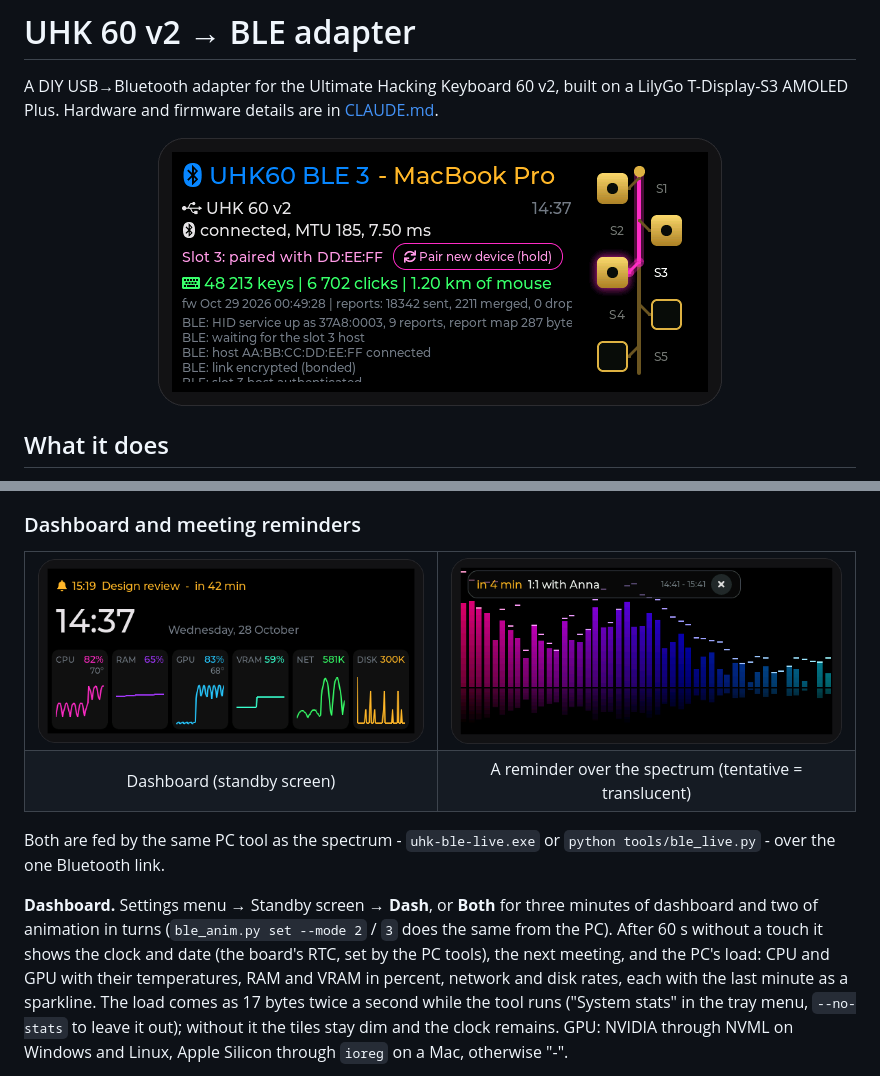
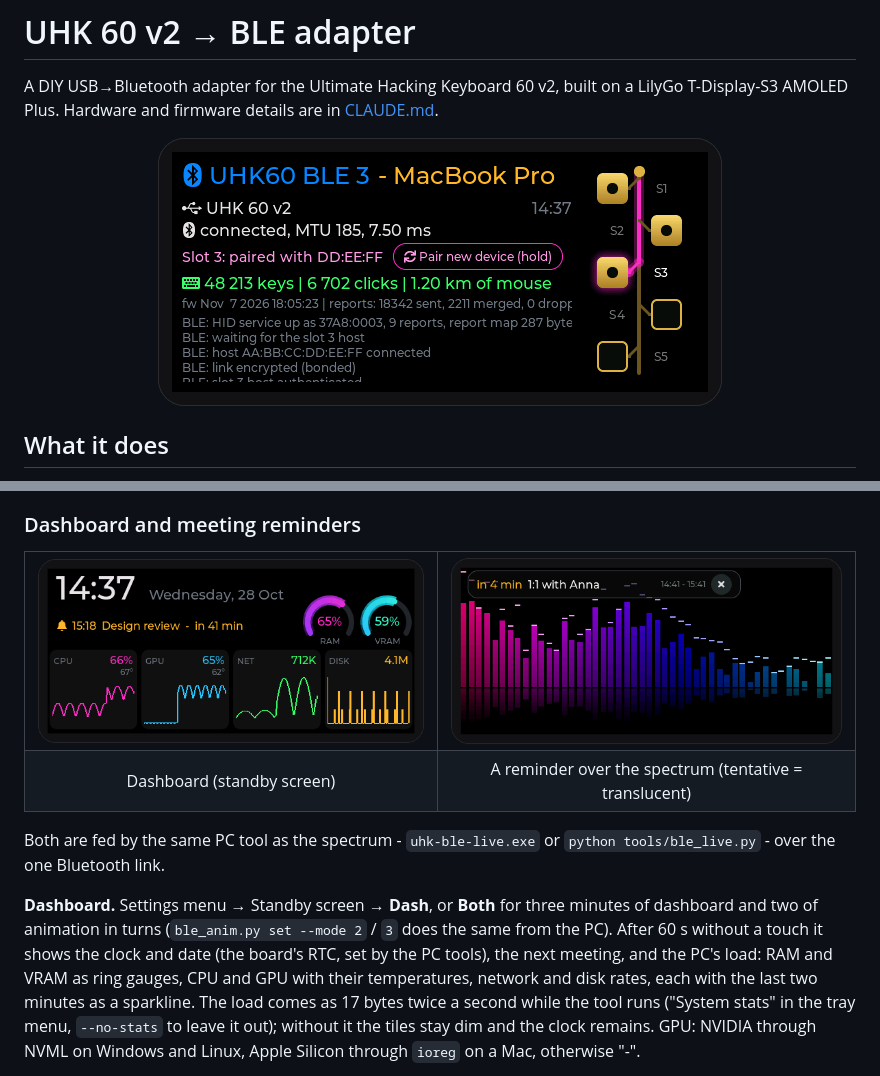
Before and after one commit to a1ext/uhk-ble-adapter, a Markdown page: README.md, 2 parts joined by grey strips. Drawn GitHub-style; pictures changed too: docs/img/screen-bt.png, docs/img/screen-dash.png.

```diff
--- a/README.md
+++ b/README.md
@@ -210,8 +210,9 @@ Both are fed by the same PC tool as the spectrum - `uhk-ble-live.exe` or
 three minutes of dashboard and two of animation in turns (`ble_anim.py set
 --mode 2` / `3` does the same from the PC). After 60 s without a touch it
 shows the clock and date (the board's RTC, set by the PC tools), the next
-meeting, and the PC's load: CPU and GPU with their temperatures, RAM and VRAM
-in percent, network and disk rates, each with the last minute as a sparkline.
+meeting, and the PC's load: RAM and VRAM as ring gauges, CPU and GPU with
+their temperatures, network and disk rates, each with the last two minutes as
+a sparkline.
 The load comes as 17 bytes twice a second while the tool runs ("System stats"
 in the tray menu, `--no-stats` to leave it out); without it the tiles stay dim
 and the clock remains. GPU: NVIDIA through NVML on Windows and Linux, Apple
```
Also changed, not shown: other parts of README.md (+1 -1 lines), CLAUDE.md (+6 -3 lines), docs/img/screen-agent.png, docs/img/screen-passkey.png, docs/img/screen-remind.png, 3 other files.
